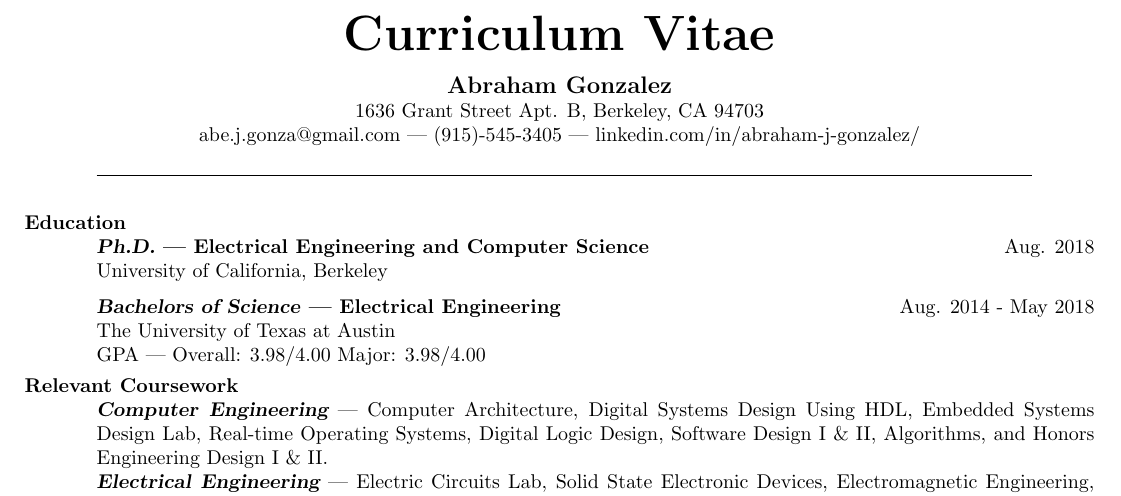
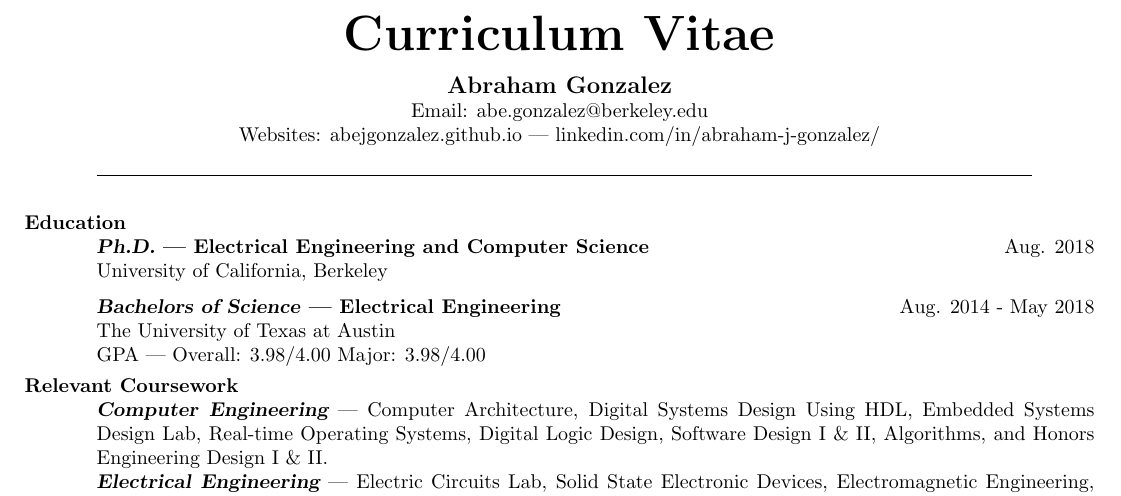
Before and after one commit to abejgonzalez/texdocs, a LaTeX CV (cv.tex): part of page 1 of 3, cut so that both start at the same text. Compiled offline with pdfLaTeX.

Commit message:
update headers

```diff
--- a/cv.tex
+++ b/cv.tex
@@ -22,8 +22,8 @@
 
 \name{{\Huge Curriculum Vitae}\vspace{3mm}}
 \address{{\large \centerline{ \textbf{ Abraham Gonzalez } } }\\
-\centerline{1636 Grant Street Apt. B, Berkeley, CA 94703}\\
-\centerline{abe.j.gonza@gmail.com | (915)-545-3405 | linkedin.com/in/abraham-j-gonzalez/}}
+\centerline{Email: abe.gonzalez@berkeley.edu}\\
+\centerline{Websites: abejgonzalez.github.io | linkedin.com/in/abraham-j-gonzalez/}}
 \begin{resume}
   %\noindent\makebox[\linewidth]{\rule{\paperwidth}{0.4pt}}
   \noindent\rule{16.5cm}{0.4pt}
```
Also changed, not shown: resume.tex (+2 -2 lines), cv.pdf, resume.pdf, 1 other file.
